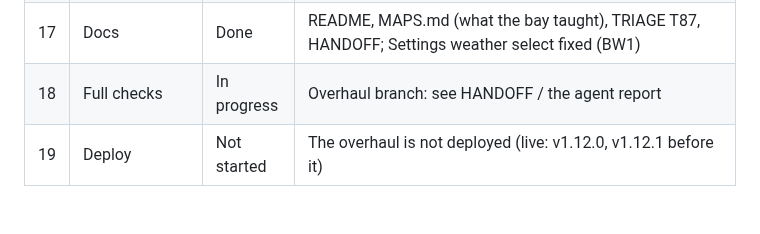
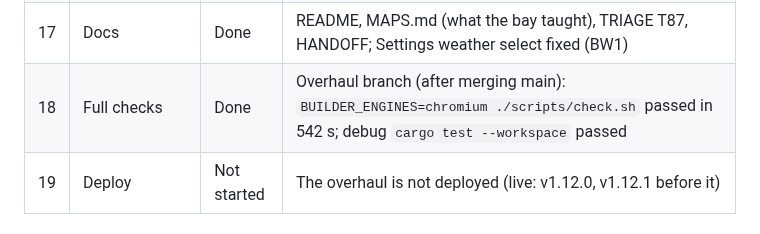
Before and after one commit to ptonkle/ape-race, a Markdown page: notes/bay-progress.md, the part around one of its changes. Rendered like a GitHub page.

Commit message:
Bay progress: overhaul checks passed
Co-Authored-By: Claude Opus 5.5 <noreply@anthropic.com>

```diff
--- a/notes/bay-progress.md
+++ b/notes/bay-progress.md
@@ -21,7 +21,7 @@ The standard map-build steps (MAPS.md "Build steps"), one row each. Status is on
 | 15 | Screenshots at 1920×1080 | Done | Models, outfits, sky, in-game rounds, lobby, flyover; the overhaul in `notes/bay-shots/overhaul/` (start, mid-course, overhead; no stairs close-up yet, BO9) |
 | 16 | Other maps unchanged | Done | `jungle_unchanged`, `maps_unchanged`, `sector_unchanged` and the Ruins tests pass on final main |
 | 17 | Docs | Done | README, MAPS.md (what the bay taught), TRIAGE T87, HANDOFF; Settings weather select fixed (BW1) |
-| 18 | Full checks | In progress | Overhaul branch: see HANDOFF / the agent report |
+| 18 | Full checks | Done | Overhaul branch (after merging main): `BUILDER_ENGINES=chromium ./scripts/check.sh` passed in 542 s; debug `cargo test --workspace` passed |
 | 19 | Deploy | Not started | The overhaul is not deployed (live: v1.12.0, v1.12.1 before it) |
 
 ## This map's features
```
Also changed, not shown: other parts of notes/bay-progress.md (+0 -1 lines).
